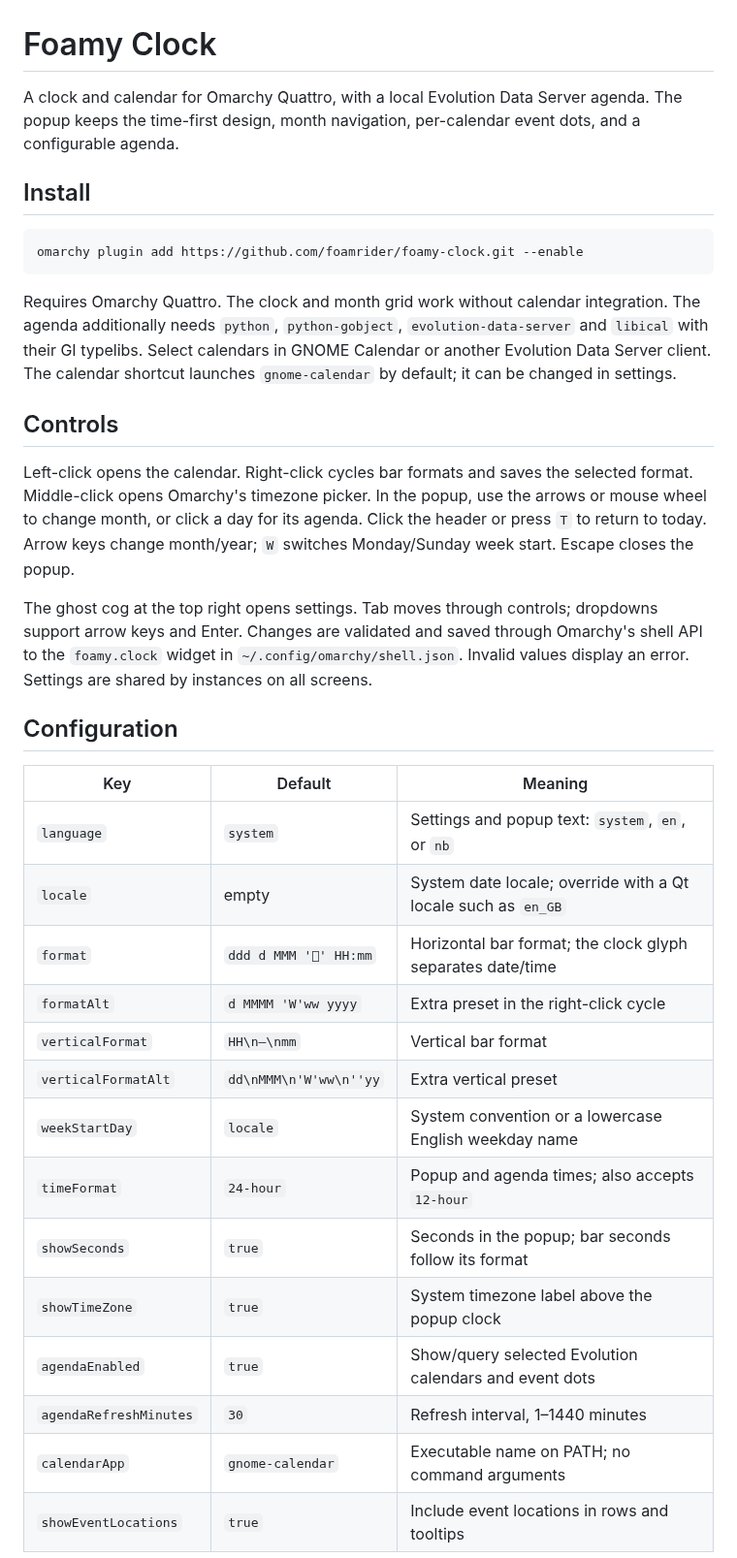
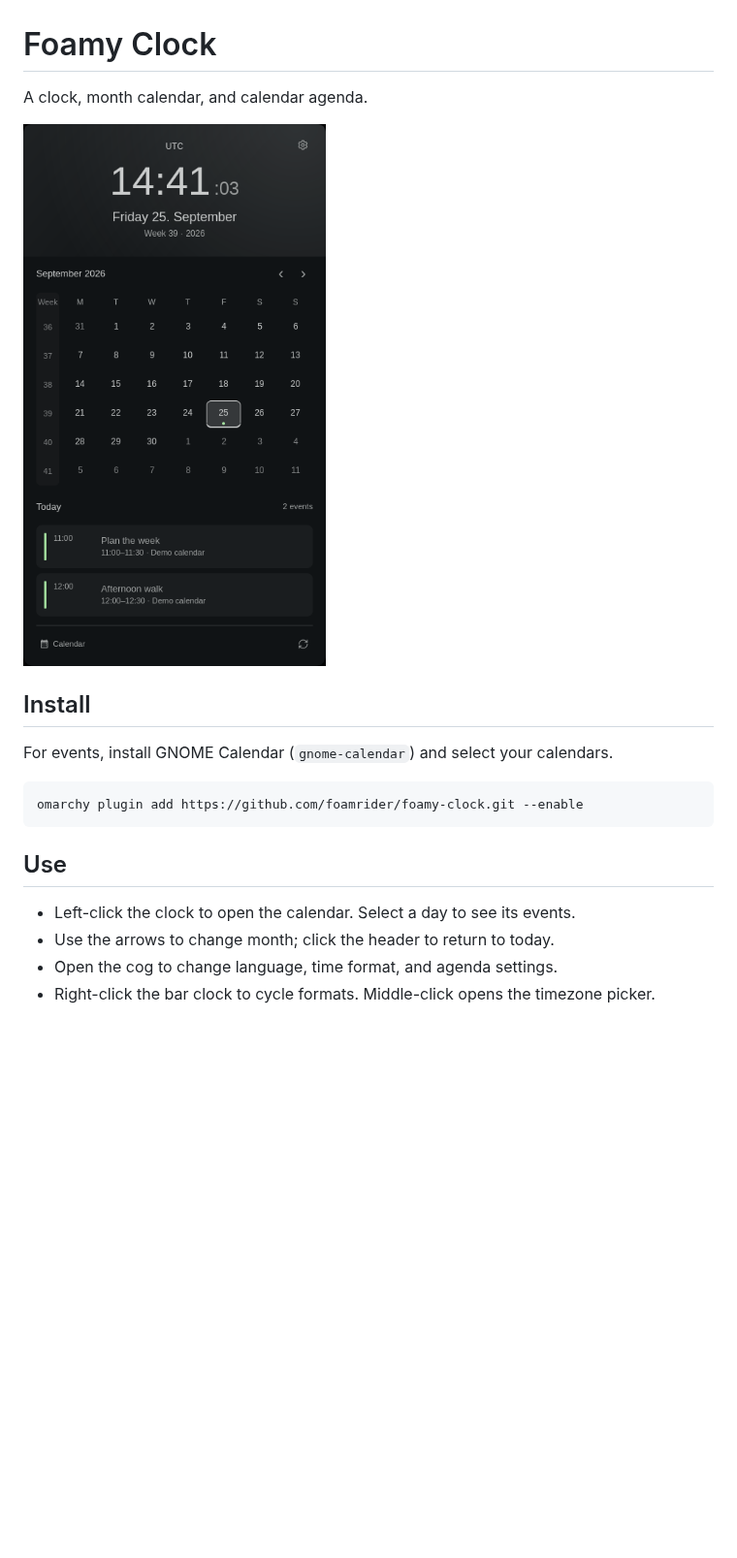
Before and after one commit to foamrider/foamy-clock, a Markdown page: README.md, the part around one of its changes. Shown at 97% size. Rendered like a GitHub page; pictures changed too: screenshot.png (added); blank space fills up the shorter version.

Commit message:
docs(clock): simplify readme and add screenshot

````diff
--- a/README.md
+++ b/README.md
@@ -1,50 +1,21 @@
 # Foamy Clock
 
-A clock and calendar for Omarchy Quattro, with a local Evolution Data Server
-agenda. The popup keeps the time-first design, month navigation, per-calendar
-event dots, and a configurable agenda.
+A clock, month calendar, and calendar agenda.
+
+![Foamy Clock screenshot](screenshot.png)
 
 ## Install
+
+For events, install GNOME Calendar (`gnome-calendar`) and select your calendars.
 
 ```sh
 omarchy plugin add https://github.com/foamrider/foamy-clock.git --enable
 ```
 
-Requires Omarchy Quattro. The clock and month grid work without calendar
-integration. The agenda additionally needs `python`, `python-gobject`,
-`evolution-data-server` and `libical` with their GI typelibs. Select calendars in
-GNOME Calendar or another Evolution Data Server client. The calendar shortcut
-launches `gnome-calendar` by default; it can be changed in settings.
+## Use
 
-## Controls
+- Left-click the clock to open the calendar. Select a day to see its events.
+- Use the arrows to change month; click the header to return to today.
+- Open the cog to change language, time format, and agenda settings.
+- Right-click the bar clock to cycle formats. Middle-click opens the timezone picker.
 
-Left-click opens the calendar. Right-click cycles bar formats and saves the
-selected format. Middle-click opens Omarchy's timezone picker. In the popup,
-use the arrows or mouse wheel to change month, or click a day for its agenda.
-Click the header or press `T` to return to today. Arrow keys change month/year;
-`W` switches Monday/Sunday week start. Escape closes the popup.
-
-The ghost cog at the top right opens settings. Tab moves through controls;
-dropdowns support arrow keys and Enter. Changes are validated and saved through
-Omarchy's shell API to the `foamy.clock` widget in `~/.config/omarchy/shell.json`.
-Invalid values display an error. Settings are shared by instances on all screens.
-
-## Configuration
-
-| Key | Default | Meaning |
-| --- | --- | --- |
-| `language` | `system` | Settings and popup text: `system`, `en`, or `nb` |
-| `locale` | empty | System date locale; override with a Qt locale such as `en_GB` |
-| `format` | `ddd d MMM '' HH:mm` | Horizontal bar format; the clock glyph separates date/time |
-| `formatAlt` | `d MMMM 'W'ww yyyy` | Extra preset in the right-click cycle |
-| `verticalFormat` | `HH\n—\nmm` | Vertical bar format |
-| `verticalFormatAlt` | `dd\nMMM\n'W'ww\n''yy` | Extra vertical preset |
-| `weekStartDay` | `locale` | System convention or a lowercase English weekday name |
-| `timeFormat` | `24-hour` | Popup and agenda times; also accepts `12-hour` |
-| `showSeconds` | `true` | Seconds in the popup; bar seconds follow its format |
-| `showTimeZone` | `true` | System timezone label above the popup clock |
-| `agendaEnabled` | `true` | Show/query selected Evolution calendars and event dots |
-| `agendaRefreshMinutes` | `30` | Refresh interval, 1–1440 minutes |
-| `calendarApp` | `gnome-calendar` | Executable name on PATH; no command arguments |
-| `showEventLocations` | `true` | Include event locations in rows and tooltips |
-
````
Also changed, not shown: other parts of README.md (+5 -62 lines).
